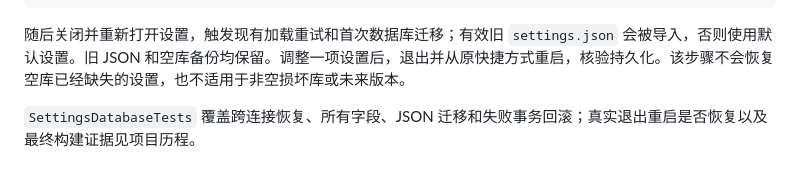
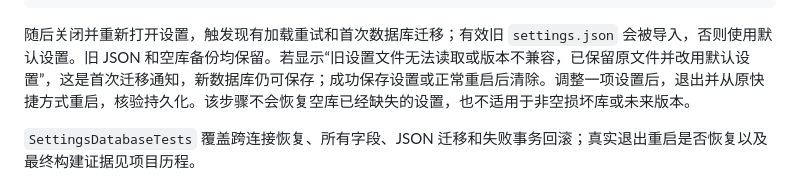
Before and after one commit to lincux0/marker, a Markdown page: docs/工程开发指南.md, the part around the change. Rendered like a GitHub page.

````diff
--- a/docs/工程开发指南.md
+++ b/docs/工程开发指南.md
@@ -451,7 +451,7 @@ try {
 } finally { $stream.Dispose() }
 ```
 
-随后关闭并重新打开设置，触发现有加载重试和首次数据库迁移；有效旧 `settings.json` 会被导入，否则使用默认设置。旧 JSON 和空库备份均保留。调整一项设置后，退出并从原快捷方式重启，核验持久化。该步骤不会恢复空库已经缺失的设置，也不适用于非空损坏库或未来版本。
+随后关闭并重新打开设置，触发现有加载重试和首次数据库迁移；有效旧 `settings.json` 会被导入，否则使用默认设置。旧 JSON 和空库备份均保留。若显示“旧设置文件无法读取或版本不兼容，已保留原文件并改用默认设置”，这是首次迁移通知，新数据库仍可保存；成功保存设置或正常重启后清除。调整一项设置后，退出并从原快捷方式重启，核验持久化。该步骤不会恢复空库已经缺失的设置，也不适用于非空损坏库或未来版本。
 
 `SettingsDatabaseTests` 覆盖跨连接恢复、所有字段、JSON 迁移和失败事务回滚；真实退出重启是否恢复以及最终构建证据见项目历程。
 
````
Also changed, not shown: docs/progress.md (+1 -0 lines).
